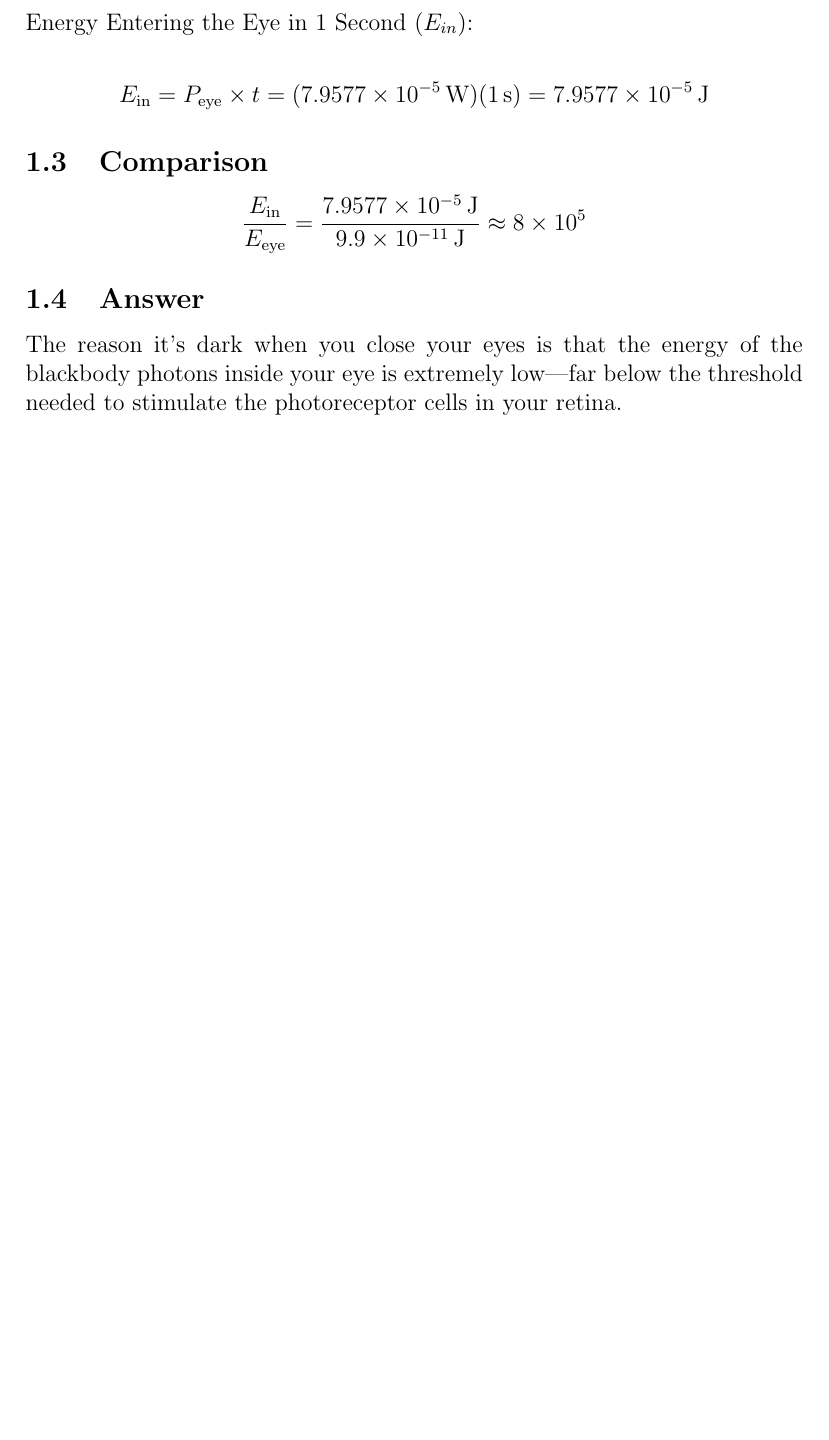
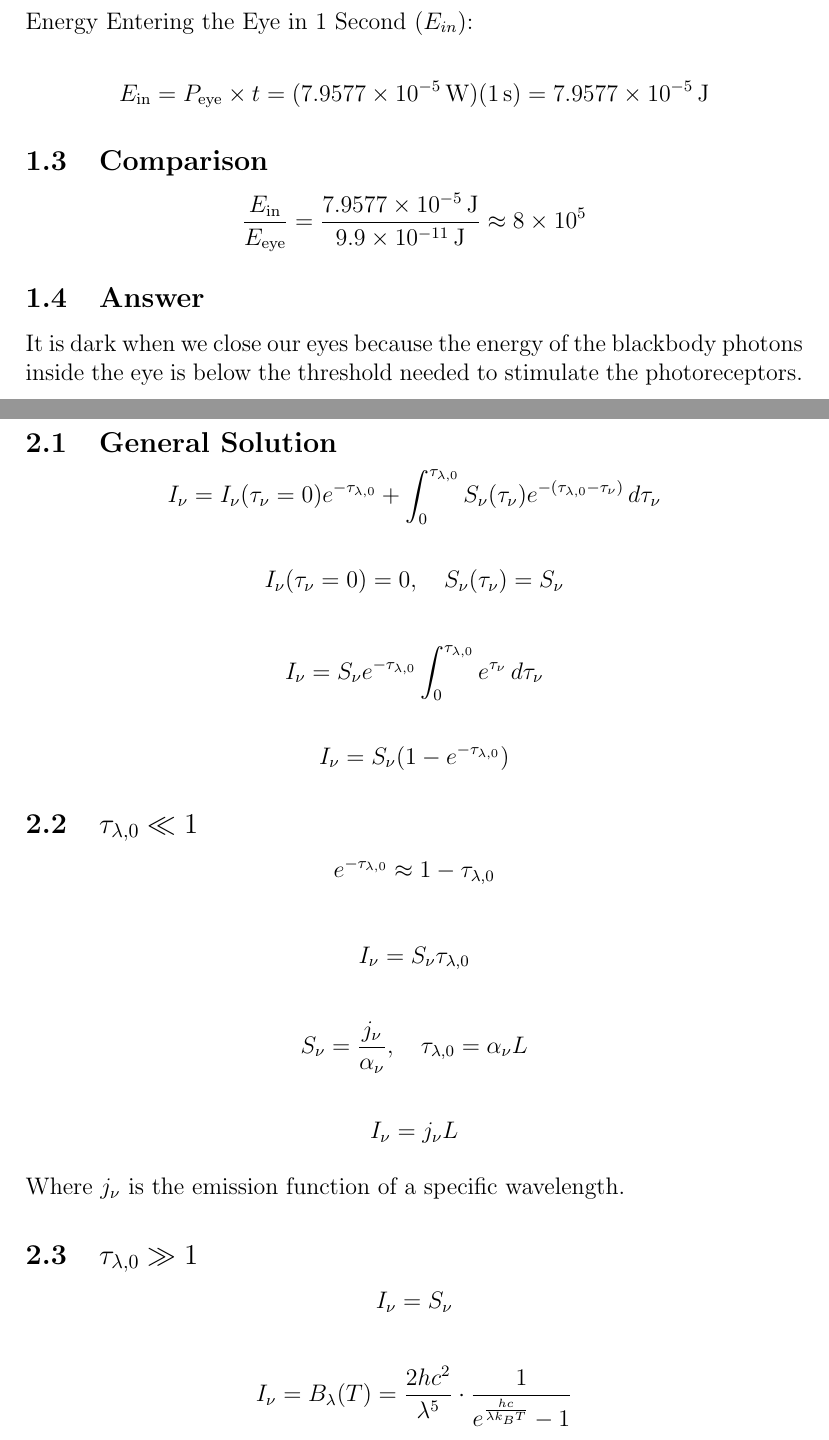
Before and after one commit to mhdeeb/peu-438-latex, a LaTeX document (A1/PEU-438_A1_201900052_Mohamed-Hussien-El-Deeb.tex): part of page 3 of 8 before the commit and two parts of pages 3 and 4 of 8 after it, the two joined at a grey line, cut so that both start at the same text, the shorter picture padded with empty space. Compiled offline with pdfLaTeX.

Commit message:
Finish: A1P2

```diff
--- a/A1/PEU-438_A1_201900052_Mohamed-Hussien-El-Deeb.tex
+++ b/A1/PEU-438_A1_201900052_Mohamed-Hussien-El-Deeb.tex
@@ -121,14 +125,98 @@ Energy Entering the Eye in 1 Second $(E_{in})$:
 
 \subsection{Answer}
 
-The reason it's dark when you close your eyes is that the energy of the blackbody photons inside your eye is
-extremely low—far below the threshold needed to stimulate the photoreceptor cells in your retina.
+It is dark when we close our eyes because the energy of the blackbody photons inside the eye is
+below the threshold needed to stimulate the photoreceptors.
 
 \newpage
 
 \section{Problem 2}
 
+% \[
+%     I_\nu(s) = I_\nu(s_0) e^{-\tau_\nu(s_0, s)} + \int_{s_0}^{s} S_\nu(s') e^{-\tau_\nu(s', s)} \, ds'
+% \]
+% \[
+%     \tau_\nu(s_1, s_2) \stackrel{\text{def}}{=} \int_{s_1}^{s_2} \alpha_\nu(s) \, ds = A_\nu(s_2) - A_\nu(s_1)
+% \]
 
+% \[
+%     I_\nu(s) = I_\nu(0) e^{-\tau_\nu(0, s)} + \int_{0}^{s} S_\nu(s') e^{-\tau_\nu(s', s)} \, ds'
+% \]
+% \[
+%     I_\nu(s) = S_\nu \int_{0}^{s} e^{-\tau_\nu(s', s)} \, ds'
+% \]
+% \[
+%     I_\nu(s) = S_\nu \int_{0}^{s} e^{A_\nu(s') - A_\nu(s)} \, ds'
+% \]
+% \[
+%     I_\nu(s) = S_\nu e^{- A_\nu(s)} \int_{0}^{s} e^{A_\nu(s')} \, ds'
+% \]
+% \[
+%     I_\nu(s) = S_\nu e^{- A_\nu(s)} (e^{A_\nu(s)} - e^{A_\nu(0)})
+% \]
+% \[
+%     I_\nu(s) = S_\nu (1 - e^{A_\nu(0) - A_\nu(s)})
+% \]
+% \[
+%     I_\nu(s) = S_\nu (1 - e^{\tau_\nu(s, 0)})
+% \]
+
+\subsection{General Solution}
+
+% \[
+%     I_\nu(s) = I_\nu(s_0) e^{-\tau_\nu(s_0, s)} + \int_{s_0}^{s} S_\nu(s') e^{-\tau_\nu(s', s)} \, ds'
+% \]
+
+% \[
+%     \tau_\nu(s_1, s_2) \stackrel{\text{def}}{=} \int_{s_1}^{s_2} \alpha_\nu(s) \, ds
+% \]
+
+\[
+    I_\nu = I_\nu(\tau_\nu=0) e^{-\tau_{\lambda,0}} + \int_{0}^{\tau_{\lambda,0}} S_\nu(\tau_\nu) e^{-(\tau_{\lambda,0} - \tau_\nu)} \, d\tau_\nu
+\]
+
+\[
+    I_\nu(\tau_\nu=0) = 0,\quad S_\nu(\tau_\nu) = S_\nu
+\]
+
+\[
+    I_\nu = S_\nu e^{-\tau_{\lambda,0}} \int_{0}^{\tau_{\lambda,0}} e^{\tau_\nu} \, d\tau_\nu
+\]
+
+\[
+    I_\nu = S_\nu (1 - e^{-\tau_{\lambda,0}})
+\]
+
+
+\subsection{$\tau_{\lambda,0} \ll 1$}
+
+\[
+    e^{-\tau_{\lambda,0}} \approx 1 - \tau_{\lambda,0}
+\]
+
+\[
+    I_\nu = S_\nu \tau_{\lambda,0}
+\]
+
+\[
+    S_\nu = \frac{j_\nu}{\alpha_\nu},\quad \tau_{\lambda,0} = \alpha_\nu L
+\]
+
+\[
+    I_\nu = j_\nu L
+\]
+
+Where $j_\nu$ is the emission function of a specific wavelength.
+
+\subsection{$\tau_{\lambda,0} \gg 1$}
+
+\[
+    I_\nu = S_\nu
+\]
+
+\[
+    I_\nu = B_\lambda(T) = \frac{2 h c^2}{\lambda^5} \cdot \frac{1}{e^{\frac{h c}{\lambda k_B T}} - 1}
+\]
 
 \newpage
 
```
Also changed, not shown: PDF/PEU-438_A1_201900052_Mohamed-Hussien-El-Deeb.pdf, A1/PEU-438_A1_201900052_Mohamed-Hussien-El-Deeb.tex (8 more changed lines).
